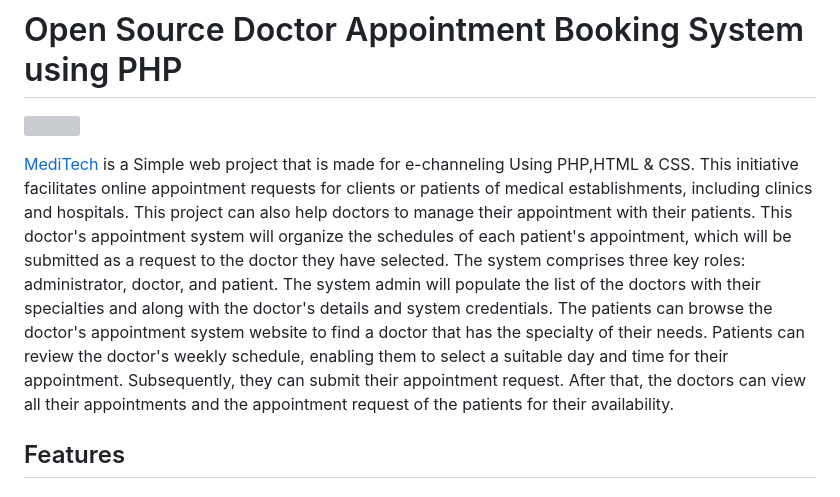
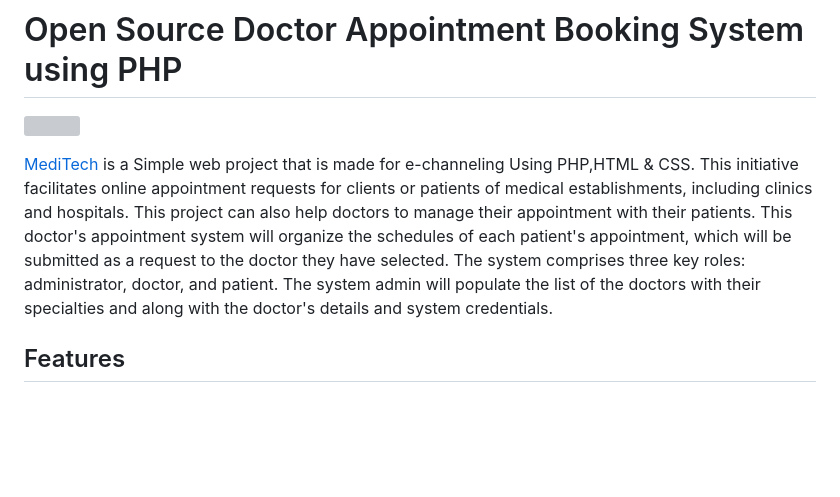
Before and after one commit to iamimaginist/medi-add-test-from-git-gui, a Markdown page: README.md, the part around the change. Rendered like a GitHub page; blank space fills up the shorter version; grey boxes are pictures that could not be loaded.

Commit message:
delete somelines from readme.md

```diff
--- a/README.md
+++ b/README.md
@@ -3,7 +3,7 @@
 ![](https://github.com/NoviceMJ/MediTech/blob/main/Screenshots/Screenshot%20(1).jpg)
 
 [MediTech](https://github.com/NoviceMJ/MediTech) is a Simple web project that is made for e-channeling Using PHP,HTML & CSS.
-This initiative facilitates online appointment requests for clients or patients of medical establishments, including clinics and hospitals. This project can also help doctors to manage their appointment with their patients. This doctor's appointment system will organize the schedules of each patient's appointment, which will be submitted as a request to the doctor they have selected. The system comprises three key roles: administrator, doctor, and patient. The system admin will populate the list of the doctors with their specialties and along with the doctor's details and system credentials. The patients can browse the doctor's appointment system website to find a doctor that has the specialty of their needs. Patients can review the doctor's weekly schedule, enabling them to select a suitable day and time for their appointment. Subsequently, they can submit their appointment request. After that, the doctors can view all their appointments and the appointment request of the patients for their availability.
+This initiative facilitates online appointment requests for clients or patients of medical establishments, including clinics and hospitals. This project can also help doctors to manage their appointment with their patients. This doctor's appointment system will organize the schedules of each patient's appointment, which will be submitted as a request to the doctor they have selected. The system comprises three key roles: administrator, doctor, and patient. The system admin will populate the list of the doctors with their specialties and along with the doctor's details and system credentials.
 
 
 ## Features
```
